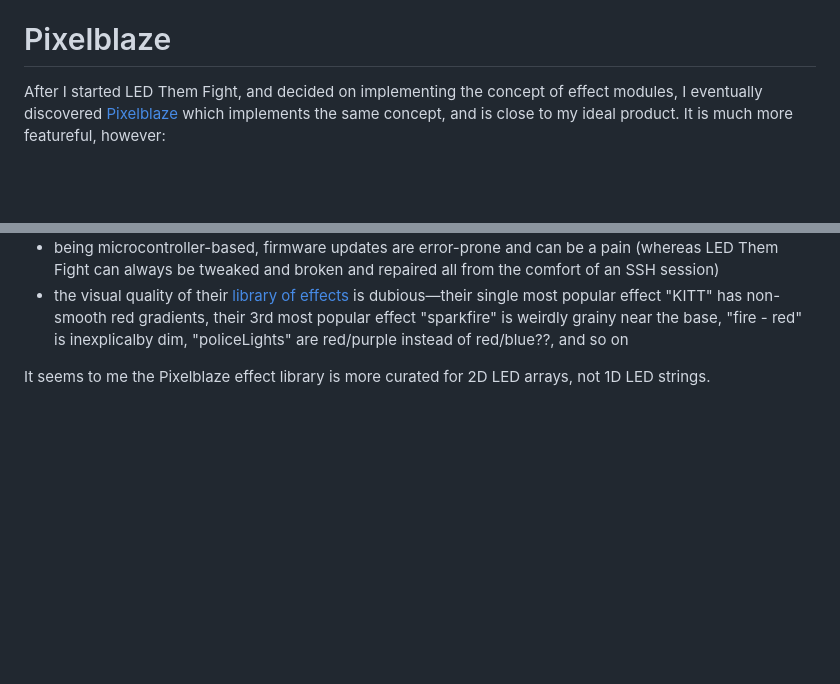
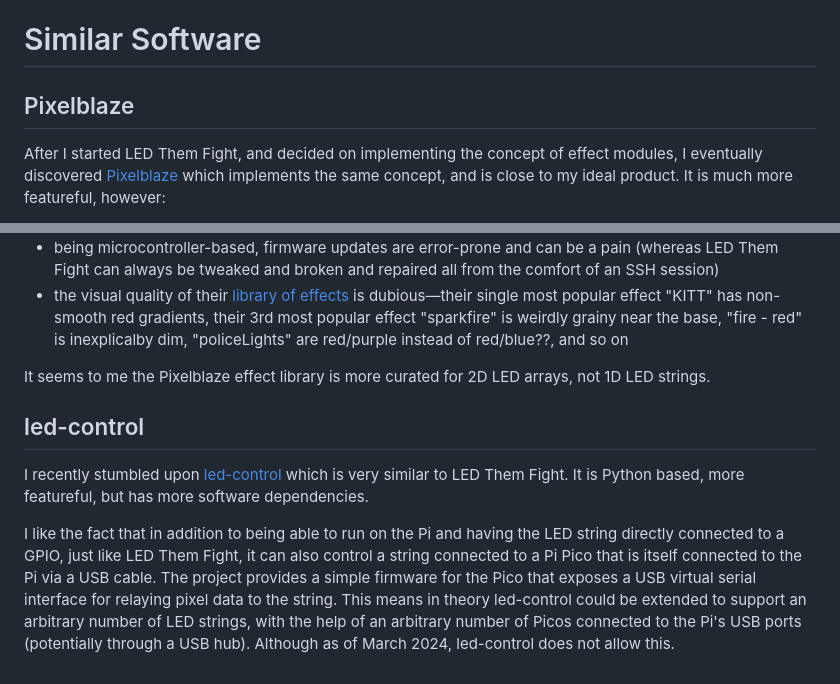
Before and after one commit to mbevand/ledthemfight, a Markdown page: README.md, 2 parts joined by grey strips. Rendered like a GitHub page; blank space fills up the shorter version.

Commit message:
mention led-control

```diff
--- a/README.md
+++ b/README.md
@@ -287,7 +287,9 @@ led driver process gets it, loads the Rainbow.py module, and renders it on the L
 string. The `to_web_server` queue is only used so the led driver can report its
 status back to the web server.
 
-# Pixelblaze
+# Similar Software
+
+## Pixelblaze
 
 After I started LED Them Fight, and decided on implementing the concept of effect modules, I eventually discovered [Pixelblaze](https://electromage.com/pixelblaze) which implements the same concept, and is close to my ideal product. It is much more featureful, however:
 
@@ -299,3 +301,19 @@ After I started LED Them Fight, and decided on implementing the concept of effec
 * the visual quality of their [library of effects](https://electromage.com/patterns) is dubious—their single most popular effect "KITT" has non-smooth red gradients, their 3rd most popular effect "sparkfire" is weirdly grainy near the base, "fire - red" is inexplicalby dim, "policeLights" are red/purple instead of red/blue??, and so on
 
 It seems to me the Pixelblaze effect library is more curated for 2D LED arrays, not 1D LED strings.
+
+## led-control
+
+I recently stumbled upon [led-control](https://github.com/jackw01/led-control)
+which is very similar to LED Them Fight. It is Python based, more featureful,
+but has more software dependencies.
+
+I like the fact that in addition to being able to run on the Pi and having the
+LED string directly connected to a GPIO, just like LED Them Fight, it can also
+control a string connected to a Pi Pico that is itself connected to the Pi via
+a USB cable. The project provides a simple firmware for the Pico that exposes a
+USB virtual serial interface for relaying pixel data to the string. This means
+in theory led-control could be extended to support an arbitrary number of
+LED strings, with the help of an arbitrary number of Picos connected to the
+Pi's USB ports (potentially through a USB hub). Although as of March 2024,
+led-control does not allow this.
```
